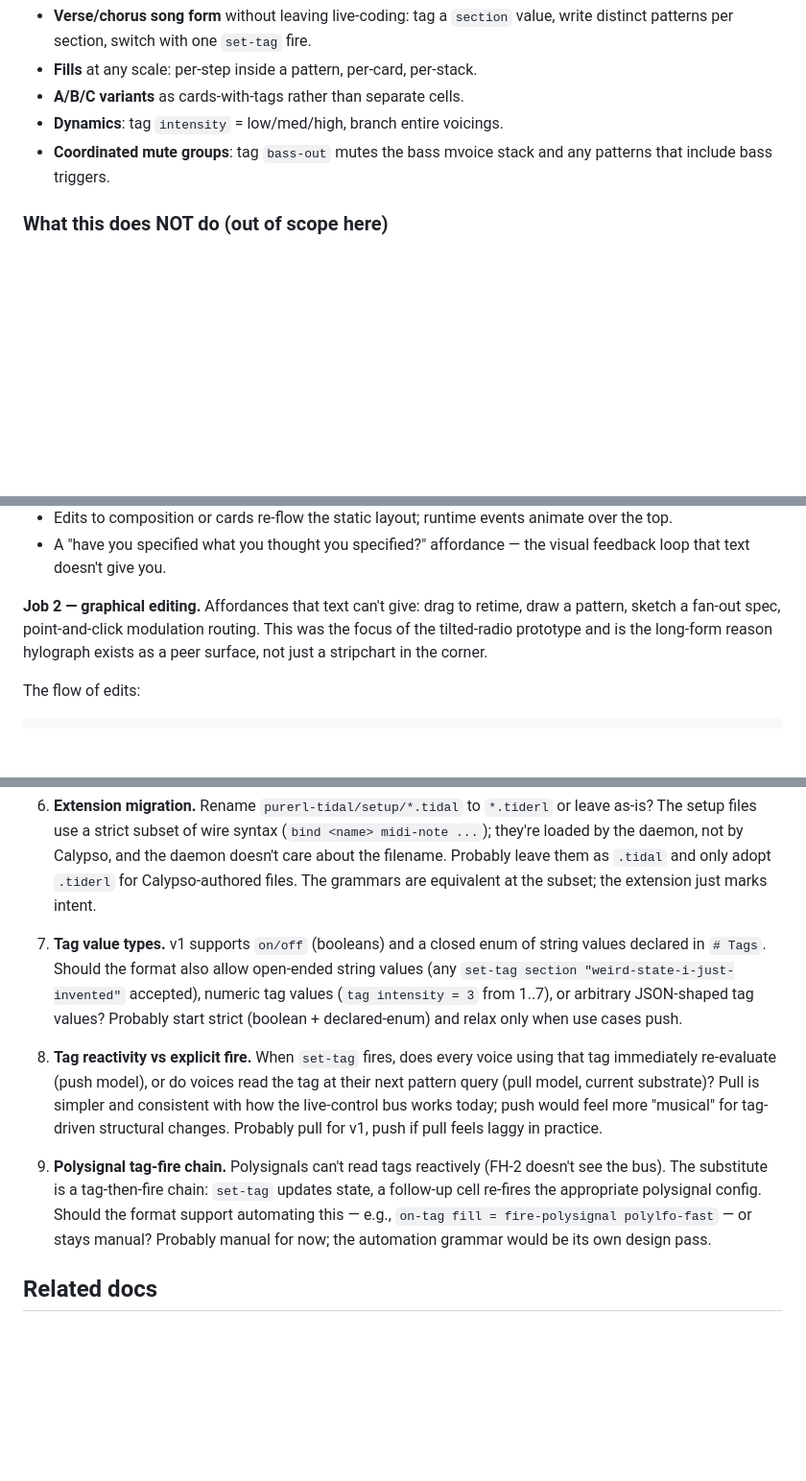
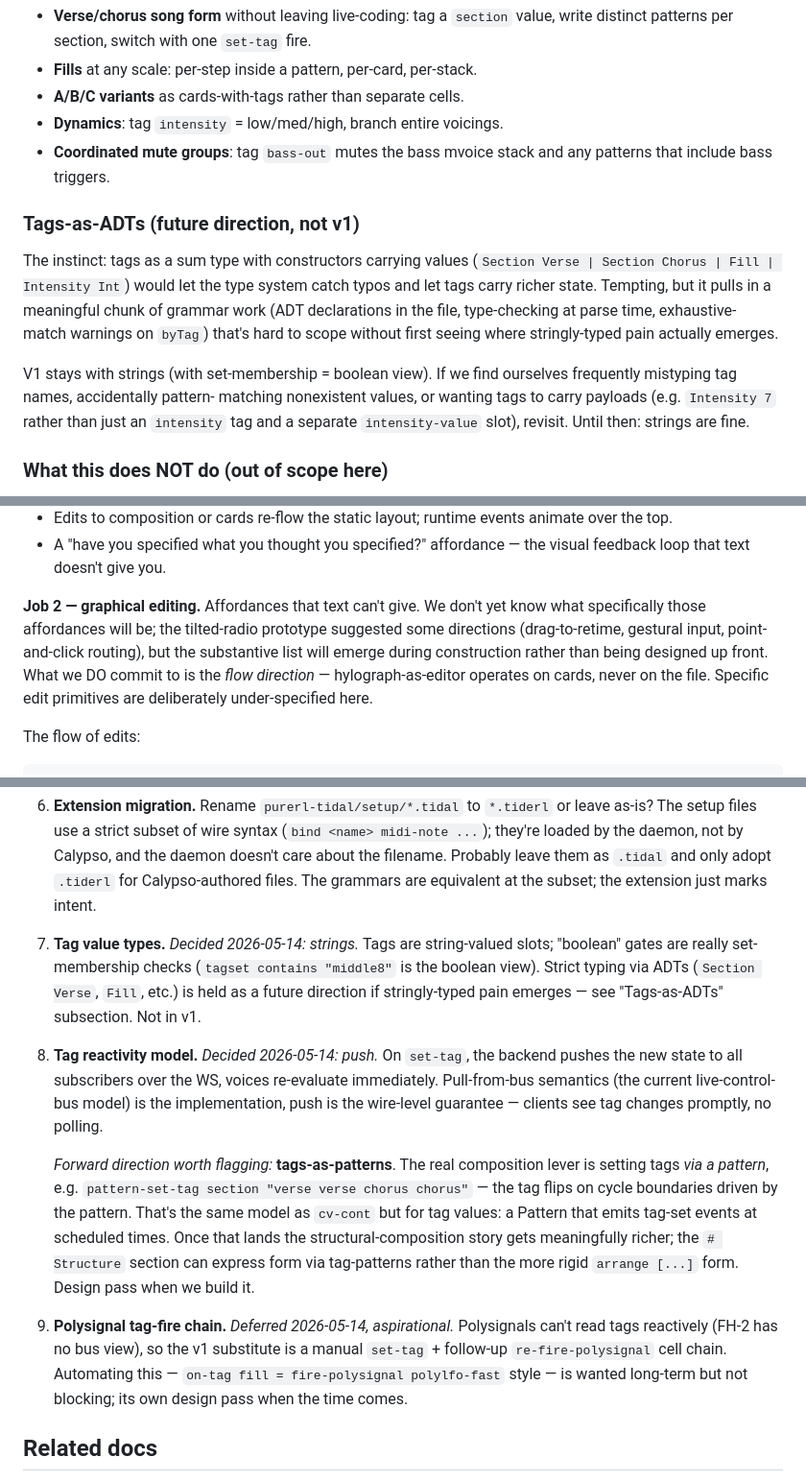
Before and after one commit to afcondon/calypso, a Markdown page: docs/tiderl-format-design-2026-05-14.md, 3 parts joined by grey strips. Shown at 96% size. GitHub-like rendering; blank space fills up the shorter version.

Commit message:
tiderl design: resolve open questions 7-9, soften hylograph claims
- **Hylograph Job 2** — claim less. We don't yet know what graphical
  affordances will be valuable; the substantive list emerges during
  construction. What we commit to is the *flow direction*
  (hylograph edits cards, not the file), nothing more.

- **Tags-as-ADTs** — added a forward-direction note. V1 stays with
  strings; ADTs revisited if stringly-typed pain surfaces.

- **Q7 tag value types** — decided: strings. "Boolean" gates are
  really tagset-membership checks.

- **Q8 reactivity** — decided: push on set-tag (clients see changes
  promptly, no polling). Added a forward-direction note on
  *tags-as-patterns*: setting tags via a Pattern that emits
  tag-set events at scheduled times. Same model as `cv-cont` but
  for tag values; meaningfully enriches the structural-composition
  story once it lands.

- **Q9 polysignal tag-fire automation** — deferred but aspirational.
  V1 substitute is manual `set-tag` + `re-fire-polysignal` chain.

Co-Authored-By: Claude Opus 4.7 (1M context) <noreply@anthropic.com>

```diff
--- a/docs/tiderl-format-design-2026-05-14.md
+++ b/docs/tiderl-format-design-2026-05-14.md
@@ -274,6 +274,23 @@ where the gate sits.
 - **Coordinated mute groups**: tag `bass-out` mutes the bass mvoice
   stack and any patterns that include bass triggers.
 
+### Tags-as-ADTs (future direction, not v1)
+
+The instinct: tags as a sum type with constructors carrying values
+(`Section Verse | Section Chorus | Fill | Intensity Int`) would let
+the type system catch typos and let tags carry richer state.
+Tempting, but it pulls in a meaningful chunk of grammar work (ADT
+declarations in the file, type-checking at parse time, exhaustive-
+match warnings on `byTag`) that's hard to scope without first
+seeing where stringly-typed pain actually emerges.
+
+V1 stays with strings (with set-membership = boolean view). If we
+find ourselves frequently mistyping tag names, accidentally pattern-
+matching nonexistent values, or wanting tags to carry payloads
+(e.g. `Intensity 7` rather than just an `intensity` tag and a
+separate `intensity-value` slot), revisit. Until then: strings are
+fine.
+
 ### What this does NOT do (out of scope here)
 
 - **FH-2 polysignal conditioning** — polysignals run autonomously
@@ -451,11 +468,14 @@ actually happening:
 - A "have you specified what you thought you specified?" affordance
   — the visual feedback loop that text doesn't give you.
 
-**Job 2 — graphical editing.** Affordances that text can't give: drag
-to retime, draw a pattern, sketch a fan-out spec, point-and-click
-modulation routing. This was the focus of the tilted-radio prototype
-and is the long-form reason hylograph exists as a peer surface, not
-just a stripchart in the corner.
+**Job 2 — graphical editing.** Affordances that text can't give. We
+don't yet know what specifically those affordances will be; the
+tilted-radio prototype suggested some directions (drag-to-retime,
+gestural input, point-and-click routing), but the substantive list
+will emerge during construction rather than being designed up front.
+What we DO commit to is the *flow direction* — hylograph-as-editor
+operates on cards, never on the file. Specific edit primitives are
+deliberately under-specified here.
 
 The flow of edits:
 
@@ -558,29 +578,37 @@ days. Phase 4 is a week. Phase 5 is its own multi-week project.
    for Calypso-authored files. The grammars are equivalent at the
    subset; the extension just marks intent.
 
-7. **Tag value types.** v1 supports `on/off` (booleans) and a closed
-   enum of string values declared in `# Tags`. Should the format
-   also allow open-ended string values (any `set-tag section
-   "weird-state-i-just-invented"` accepted), numeric tag values
-   (`tag intensity = 3` from 1..7), or arbitrary JSON-shaped tag
-   values? Probably start strict (boolean + declared-enum) and
-   relax only when use cases push.
+7. **Tag value types.** *Decided 2026-05-14: strings.* Tags are
+   string-valued slots; "boolean" gates are really set-membership
+   checks (`tagset contains "middle8"` is the boolean view). Strict
+   typing via ADTs (`Section Verse`, `Fill`, etc.) is held as a
+   future direction if stringly-typed pain emerges — see
+   "Tags-as-ADTs" subsection. Not in v1.
 
-8. **Tag reactivity vs explicit fire.** When `set-tag` fires, does
-   every voice using that tag immediately re-evaluate (push model),
-   or do voices read the tag at their next pattern query (pull
-   model, current substrate)? Pull is simpler and consistent with
-   how the live-control bus works today; push would feel more
-   "musical" for tag-driven structural changes. Probably pull for
-   v1, push if pull feels laggy in practice.
+8. **Tag reactivity model.** *Decided 2026-05-14: push.* On
+   `set-tag`, the backend pushes the new state to all subscribers
+   over the WS, voices re-evaluate immediately. Pull-from-bus
+   semantics (the current live-control-bus model) is the
+   implementation, push is the wire-level guarantee — clients see
+   tag changes promptly, no polling.
 
-9. **Polysignal tag-fire chain.** Polysignals can't read tags
-   reactively (FH-2 doesn't see the bus). The substitute is a
-   tag-then-fire chain: `set-tag` updates state, a follow-up cell
-   re-fires the appropriate polysignal config. Should the format
-   support automating this — e.g., `on-tag fill = fire-polysignal
-   polylfo-fast` — or stays manual? Probably manual for now; the
-   automation grammar would be its own design pass.
+   *Forward direction worth flagging:* **tags-as-patterns**. The
+   real composition lever is setting tags *via a pattern*, e.g.
+   `pattern-set-tag section "verse verse chorus chorus"` — the
+   tag flips on cycle boundaries driven by the pattern. That's
+   the same model as `cv-cont` but for tag values: a Pattern that
+   emits tag-set events at scheduled times. Once that lands the
+   structural-composition story gets meaningfully richer; the
+   `# Structure` section can express form via tag-patterns rather
+   than the more rigid `arrange [...]` form. Design pass when we
+   build it.
+
+9. **Polysignal tag-fire chain.** *Deferred 2026-05-14, aspirational.*
+   Polysignals can't read tags reactively (FH-2 has no bus view),
+   so the v1 substitute is a manual `set-tag` + follow-up
+   `re-fire-polysignal` cell chain. Automating this — `on-tag fill
+   = fire-polysignal polylfo-fast` style — is wanted long-term but
+   not blocking; its own design pass when the time comes.
 
 ## Related docs
 
```
